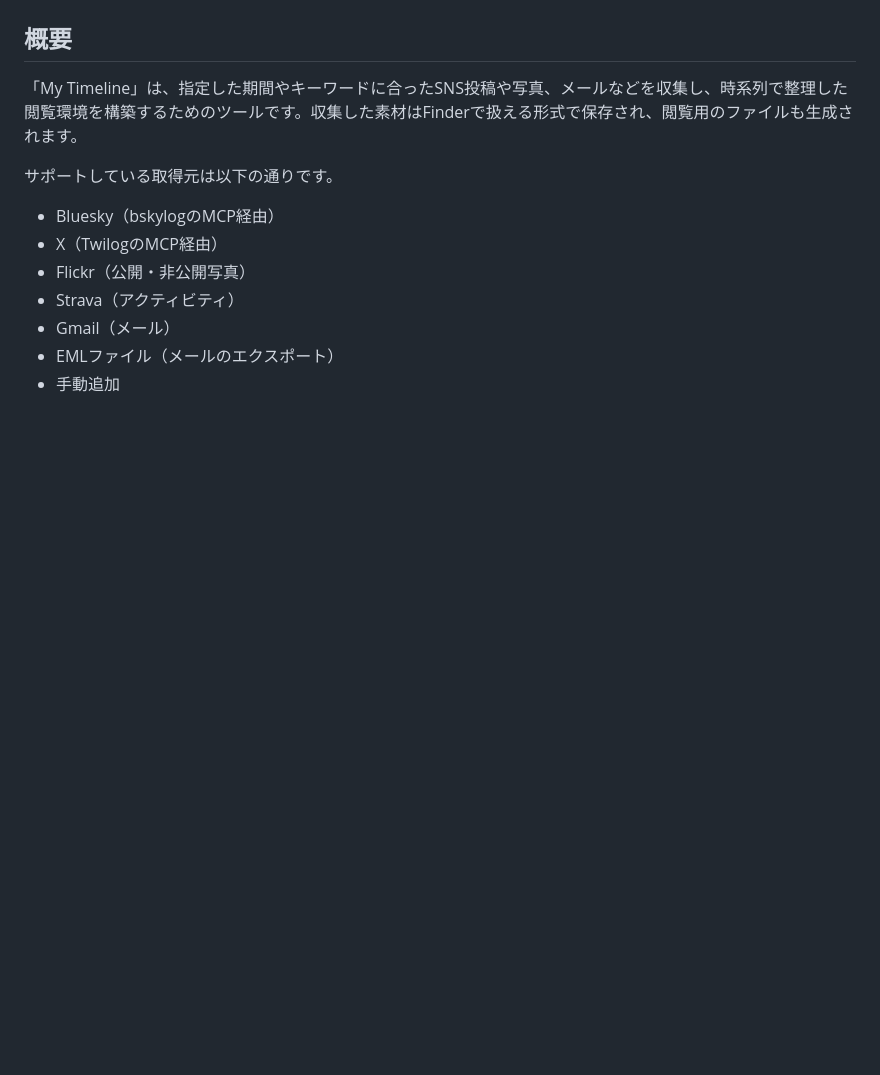
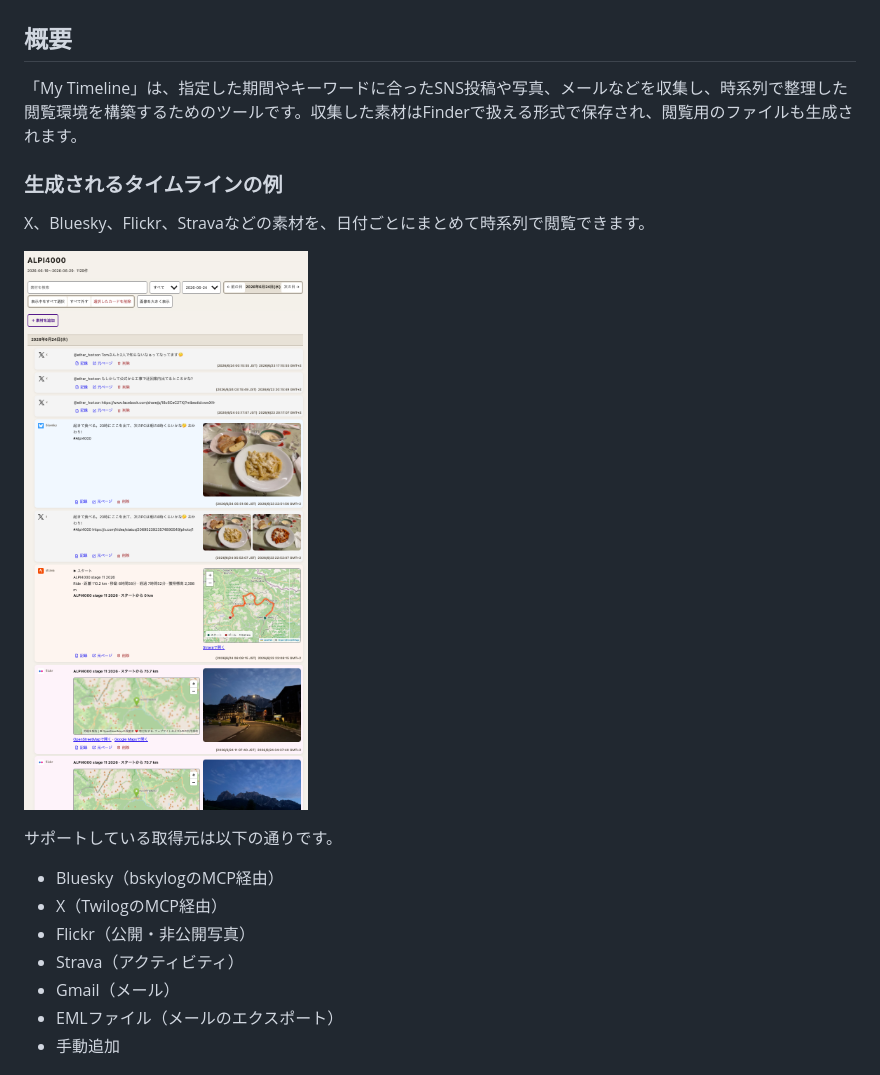
Before and after one commit to hidea/my-timeline, a Markdown page: README.md, the part around the change. Rendered like a GitHub page; pictures changed too: docs/alpi4000-timeline-example.png (added); blank space fills up the shorter version.

Commit message:
feat: add example timeline image and enhance README with timeline generation details

```diff
--- a/README.md
+++ b/README.md
@@ -3,6 +3,12 @@
 ## 概要
 
 「My Timeline」は、指定した期間やキーワードに合ったSNS投稿や写真、メールなどを収集し、時系列で整理した閲覧環境を構築するためのツールです。収集した素材はFinderで扱える形式で保存され、閲覧用のファイルも生成されます。
+
+### 生成されるタイムラインの例
+
+X、Bluesky、Flickr、Stravaなどの素材を、日付ごとにまとめて時系列で閲覧できます。
+
+[![ALPI4000のタイムライン例](docs/alpi4000-timeline-example.png)](docs/alpi4000-timeline-example.png)
 
 サポートしている取得元は以下の通りです。
 
```
